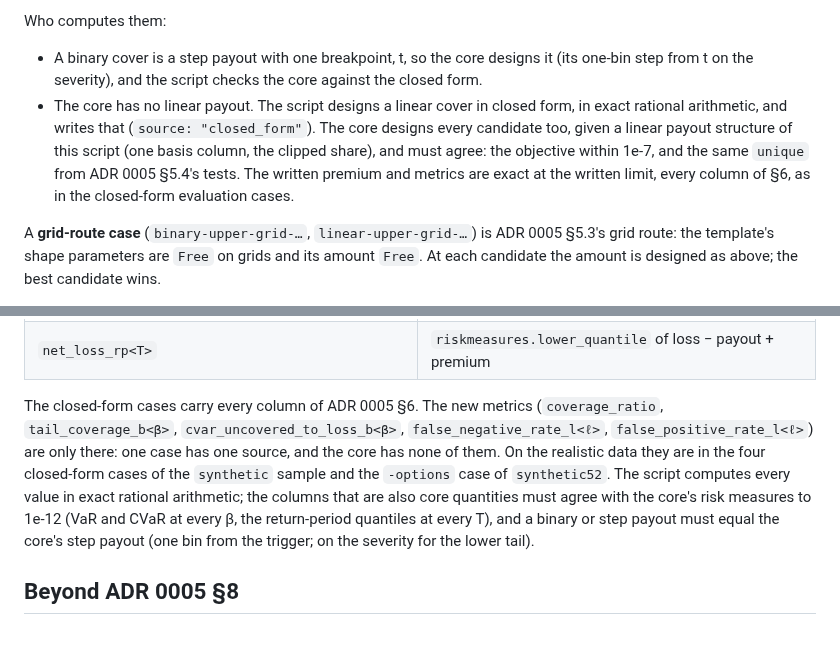
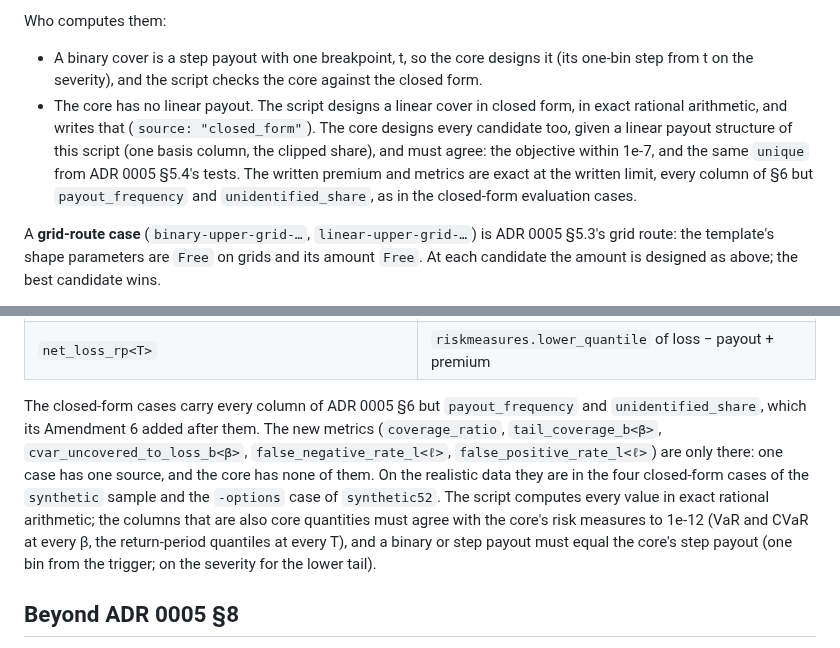
Before and after one commit to marc272/parametric-insurance-design, a Markdown page: parity/crc/README.md, 2 parts joined by grey strips. Drawn GitHub-style.

Commit message:
MAR-357: name the two columns the closed-form cases leave out (#221)
Co-authored-by: Claude Opus 5.5 <noreply@anthropic.com>

```diff
--- a/parity/crc/README.md
+++ b/parity/crc/README.md
@@ -157,7 +157,7 @@ A binary payout with a fixed trigger t and a free amount A, and a linear payout
 Who computes them:
 
 - A binary cover is a step payout with one breakpoint, t, so the core designs it (its one-bin step from t on the severity), and the script checks the core against the closed form.
-- The core has no linear payout. The script designs a linear cover in closed form, in exact rational arithmetic, and writes that (`source: "closed_form"`). The core designs every candidate too, given a linear payout structure of this script (one basis column, the clipped share), and must agree: the objective within 1e-7, and the same `unique` from ADR 0005 §5.4's tests. The written premium and metrics are exact at the written limit, every column of §6, as in the closed-form evaluation cases.
+- The core has no linear payout. The script designs a linear cover in closed form, in exact rational arithmetic, and writes that (`source: "closed_form"`). The core designs every candidate too, given a linear payout structure of this script (one basis column, the clipped share), and must agree: the objective within 1e-7, and the same `unique` from ADR 0005 §5.4's tests. The written premium and metrics are exact at the written limit, every column of §6 but `payout_frequency` and `unidentified_share`, as in the closed-form evaluation cases.
 
 A **grid-route case** (`binary-upper-grid-…`, `linear-upper-grid-…`) is ADR 0005 §5.3's grid route: the template's shape parameters are `Free` on grids and its amount `Free`. At each candidate the amount is designed as above; the best candidate wins.
 
@@ -300,7 +300,7 @@ The core cases carry the metrics the core computes, in sample and out of sample.
 | `loss_rp<T>`, `payout_rp<T>`, `uncovered_rp<T>` | `evaluate.exceedance_curves`, the AEP curves |
 | `net_loss_rp<T>` | `riskmeasures.lower_quantile` of loss − payout + premium |
 
-The closed-form cases carry every column of ADR 0005 §6. The new metrics (`coverage_ratio`, `tail_coverage_b<β>`, `cvar_uncovered_to_loss_b<β>`, `false_negative_rate_l<ℓ>`, `false_positive_rate_l<ℓ>`) are only there: one case has one source, and the core has none of them. On the realistic data they are in the four closed-form cases of the `synthetic` sample and the `-options` case of `synthetic52`. The script computes every value in exact rational arithmetic; the columns that are also core quantities must agree with the core's risk measures to 1e-12 (VaR and CVaR at every β, the return-period quantiles at every T), and a binary or step payout must equal the core's step payout (one bin from the trigger; on the severity for the lower tail).
+The closed-form cases carry every column of ADR 0005 §6 but `payout_frequency` and `unidentified_share`, which its Amendment 6 added after them. The new metrics (`coverage_ratio`, `tail_coverage_b<β>`, `cvar_uncovered_to_loss_b<β>`, `false_negative_rate_l<ℓ>`, `false_positive_rate_l<ℓ>`) are only there: one case has one source, and the core has none of them. On the realistic data they are in the four closed-form cases of the `synthetic` sample and the `-options` case of `synthetic52`. The script computes every value in exact rational arithmetic; the columns that are also core quantities must agree with the core's risk measures to 1e-12 (VaR and CVaR at every β, the return-period quantiles at every T), and a binary or step payout must equal the core's step payout (one bin from the trigger; on the severity for the lower tail).
 
 ## Beyond ADR 0005 §8
 
```
